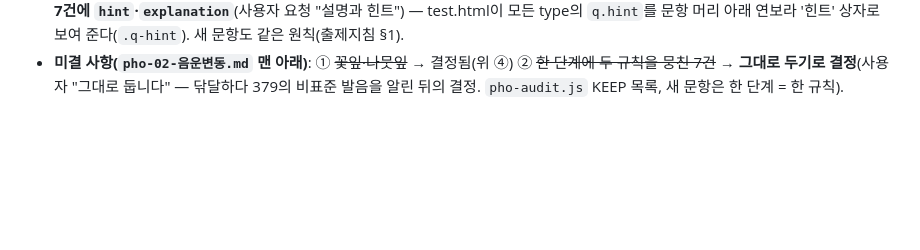
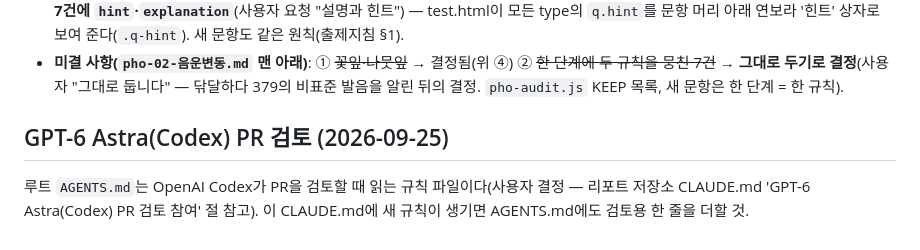
Before and after one commit to coke4497-sys/shueguk-gramma, a Markdown page: CLAUDE.md, the part around the change. Rendered like a GitHub page; blank space fills up the shorter version.

```diff
--- a/CLAUDE.md
+++ b/CLAUDE.md
@@ -293,3 +293,6 @@
   ② **연음은 규칙이 아니지만 항상 별도 단계**(13문항 분리). ③ **ㄴ 첨가 ↔ 끝소리 규칙 = 끝소리 규칙이 걸리는 자음의 위치**(앞말 끝이면 ㄴ 첨가보다 먼저, 뒷말 끝이면 뒤 — 기존 7문항 그대로). 같은 날 입버릇 46의 1단계 오타('입뻐룻'→'입뻐릇')도 고침.
 - ④ **꽃잎 246·나뭇잎 310은 끝소리 규칙을 두 단계로**(앞말 끝 → ㄴ 첨가 → 뒷말 끝, 사용자 선택). ⑤ **같은 규칙이 두 번 이상 나오는 문항 7건에 `hint`·`explanation`**(사용자 요청 "설명과 힌트") — test.html이 모든 type의 `q.hint`를 문항 머리 아래 연보라 '힌트' 상자로 보여 준다(`.q-hint`). 새 문항도 같은 원칙(출제지침 §1).
 - **미결 사항(`pho-02-음운변동.md` 맨 아래)**: ① ~~꽃잎·나뭇잎~~ → 결정됨(위 ④) ② ~~한 단계에 두 규칙을 뭉친 7건~~ → **그대로 두기로 결정**(사용자 "그대로 둡니다" — 닦달하다 379의 비표준 발음을 알린 뒤의 결정. `pho-audit.js` KEEP 목록, 새 문항은 한 단계 = 한 규칙).
+
+## GPT-6 Astra(Codex) PR 검토 (2026-09-25)
+루트 `AGENTS.md`는 OpenAI Codex가 PR을 검토할 때 읽는 규칙 파일이다(사용자 결정 — 리포트 저장소 CLAUDE.md 'GPT-6 Astra(Codex) PR 검토 참여' 절 참고). 이 CLAUDE.md에 새 규칙이 생기면 AGENTS.md에도 검토용 한 줄을 더할 것.
```
Also changed, not shown: AGENTS.md (added, +40 -0 lines).
